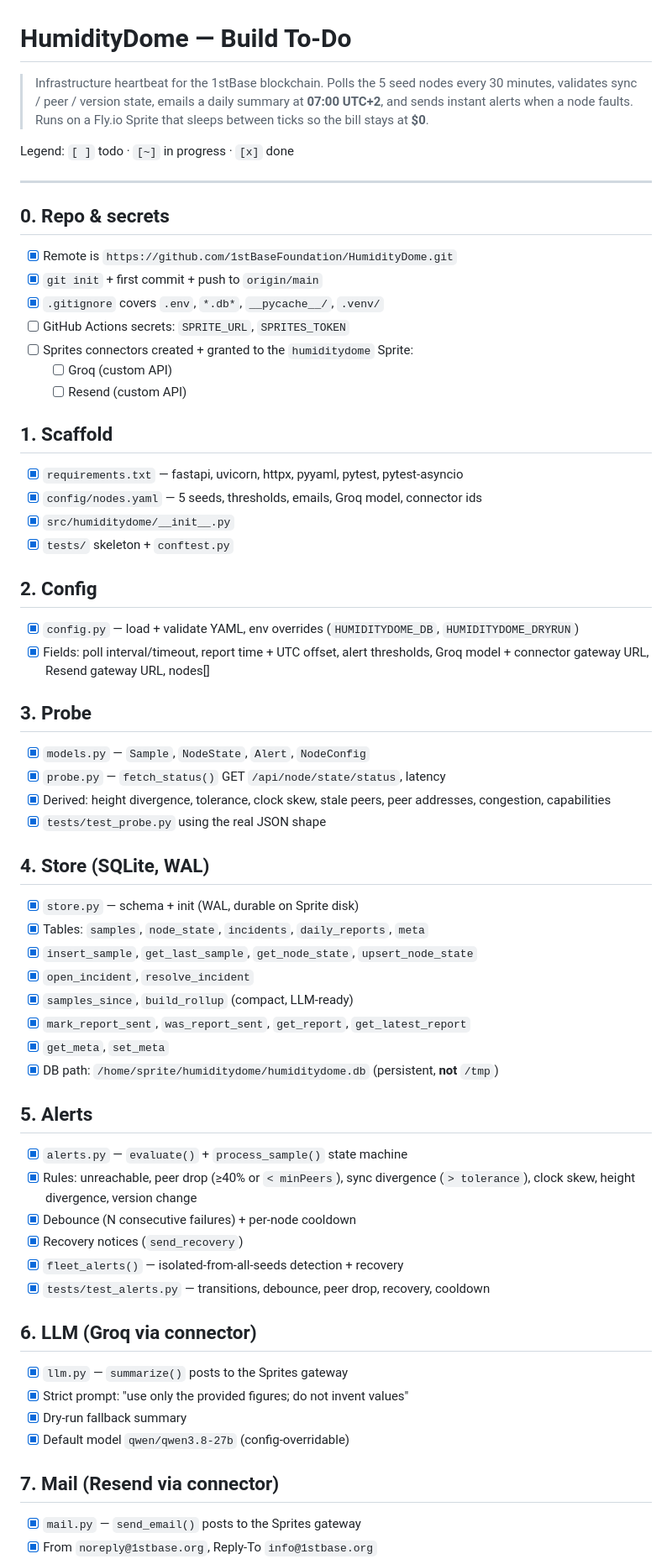
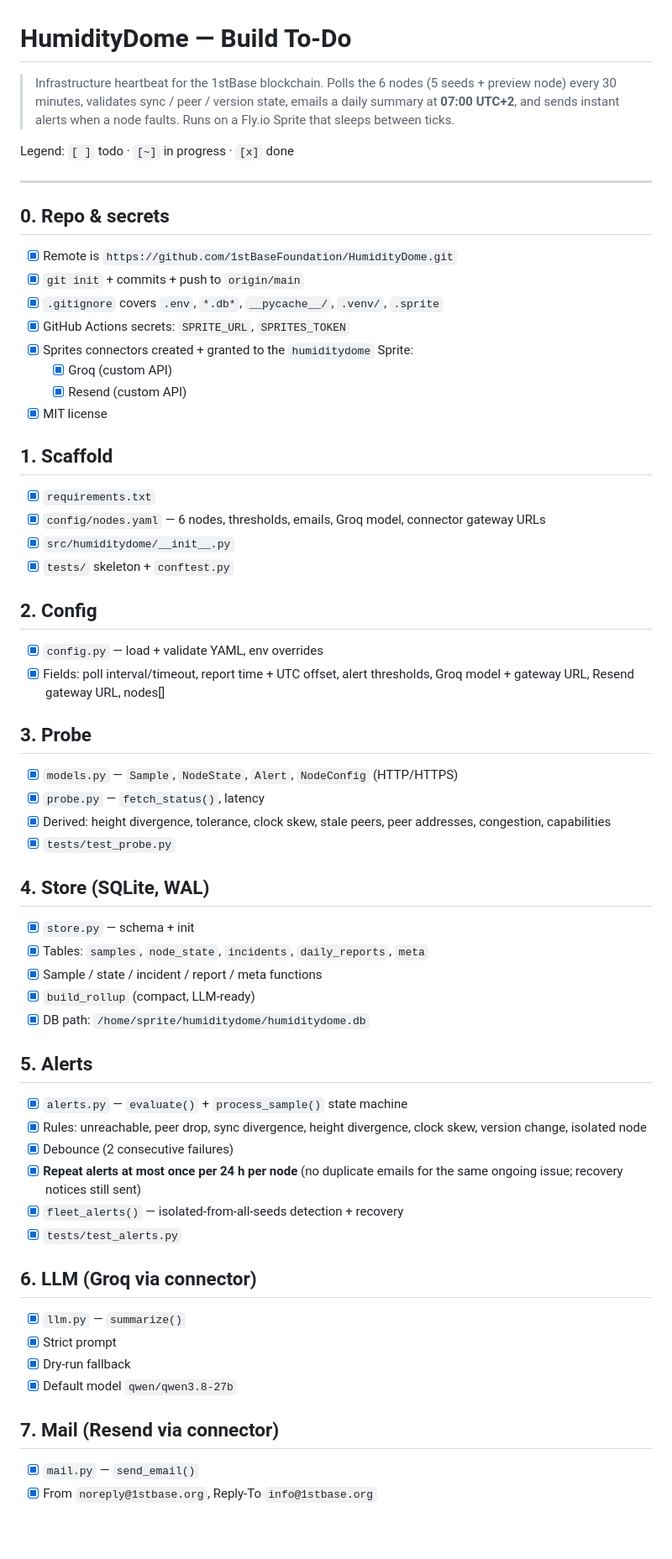
Before and after one commit to 1stBaseFoundation/HumidityDome, a Markdown page: TODO.md, the part around one of its changes. Shown at 84% size. Rendered like a GitHub page; blank space fills up the shorter version.

```diff
--- a/TODO.md
+++ b/TODO.md
@@ -1,9 +1,9 @@
 # HumidityDome — Build To-Do
 
-> Infrastructure heartbeat for the 1stBase blockchain. Polls the 5 seed nodes every
-> 30 minutes, validates sync / peer / version state, emails a daily summary at
-> **07:00 UTC+2**, and sends instant alerts when a node faults. Runs on a Fly.io
-> Sprite that sleeps between ticks so the bill stays at **$0**.
+> Infrastructure heartbeat for the 1stBase blockchain. Polls the 6 nodes (5 seeds +
+> preview node) every 30 minutes, validates sync / peer / version state, emails a daily
+> summary at **07:00 UTC+2**, and sends instant alerts when a node faults. Runs on a
+> Fly.io Sprite that sleeps between ticks.
 
 Legend: `[ ]` todo · `[~]` in progress · `[x]` done
 
@@ -11,56 +11,55 @@ Legend: `[ ]` todo · `[~]` in progress · `[x]` done
 
 ## 0. Repo & secrets
 - [x] Remote is `https://github.com/1stBaseFoundation/HumidityDome.git`
-- [x] `git init` + first commit + push to `origin/main`
-- [x] `.gitignore` covers `.env`, `*.db*`, `__pycache__/`, `.venv/`
-- [ ] GitHub Actions secrets: `SPRITE_URL`, `SPRITES_TOKEN`
-- [ ] Sprites connectors created + granted to the `humiditydome` Sprite:
-  - [ ] Groq (custom API)
-  - [ ] Resend (custom API)
+- [x] `git init` + commits + push to `origin/main`
+- [x] `.gitignore` covers `.env`, `*.db*`, `__pycache__/`, `.venv/`, `.sprite`
+- [x] GitHub Actions secrets: `SPRITE_URL`, `SPRITES_TOKEN`
+- [x] Sprites connectors created + granted to the `humiditydome` Sprite:
+  - [x] Groq (custom API)
+  - [x] Resend (custom API)
+- [x] MIT license
 
 ## 1. Scaffold
-- [x] `requirements.txt` — fastapi, uvicorn, httpx, pyyaml, pytest, pytest-asyncio
-- [x] `config/nodes.yaml` — 5 seeds, thresholds, emails, Groq model, connector ids
+- [x] `requirements.txt`
+- [x] `config/nodes.yaml` — 6 nodes, thresholds, emails, Groq model, connector gateway URLs
 - [x] `src/humiditydome/__init__.py`
 - [x] `tests/` skeleton + `conftest.py`
 
 ## 2. Config
-- [x] `config.py` — load + validate YAML, env overrides (`HUMIDITYDOME_DB`, `HUMIDITYDOME_DRYRUN`)
+- [x] `config.py` — load + validate YAML, env overrides
 - [x] Fields: poll interval/timeout, report time + UTC offset, alert thresholds,
-      Groq model + connector gateway URL, Resend gateway URL, nodes[]
+      Groq model + gateway URL, Resend gateway URL, nodes[]
 
 ## 3. Probe
-- [x] `models.py` — `Sample`, `NodeState`, `Alert`, `NodeConfig`
-- [x] `probe.py` — `fetch_status()` GET `/api/node/state/status`, latency
+- [x] `models.py` — `Sample`, `NodeState`, `Alert`, `NodeConfig` (HTTP/HTTPS)
+- [x] `probe.py` — `fetch_status()`, latency
 - [x] Derived: height divergence, tolerance, clock skew, stale peers, peer addresses,
       congestion, capabilities
-- [x] `tests/test_probe.py` using the real JSON shape
+- [x] `tests/test_probe.py`
 
 ## 4. Store (SQLite, WAL)
-- [x] `store.py` — schema + init (WAL, durable on Sprite disk)
+- [x] `store.py` — schema + init
 - [x] Tables: `samples`, `node_state`, `incidents`, `daily_reports`, `meta`
-- [x] `insert_sample`, `get_last_sample`, `get_node_state`, `upsert_node_state`
-- [x] `open_incident`, `resolve_incident`
-- [x] `samples_since`, `build_rollup` (compact, LLM-ready)
-- [x] `mark_report_sent`, `was_report_sent`, `get_report`, `get_latest_report`
-- [x] `get_meta`, `set_meta`
-- [x] DB path: `/home/sprite/humiditydome/humiditydome.db` (persistent, **not** `/tmp`)
+- [x] Sample / state / incident / report / meta functions
+- [x] `build_rollup` (compact, LLM-ready)
+- [x] DB path: `/home/sprite/humiditydome/humiditydome.db`
 
 ## 5. Alerts
 - [x] `alerts.py` — `evaluate()` + `process_sample()` state machine
-- [x] Rules: unreachable, peer drop (≥40% or `< minPeers`), sync divergence
-      (`> tolerance`), clock skew, height divergence, version change
-- [x] Debounce (N consecutive failures) + per-node cooldown
-- [x] Recovery notices (`send_recovery`)
+- [x] Rules: unreachable, peer drop, sync divergence, height divergence, clock skew,
+      version change, isolated node
+- [x] Debounce (2 consecutive failures)
+- [x] **Repeat alerts at most once per 24 h per node** (no duplicate emails for the same
+      ongoing issue; recovery notices still sent)
 - [x] `fleet_alerts()` — isolated-from-all-seeds detection + recovery
-- [x] `tests/test_alerts.py` — transitions, debounce, peer drop, recovery, cooldown
+- [x] `tests/test_alerts.py`
 
 ## 6. LLM (Groq via connector)
-- [x] `llm.py` — `summarize()` posts to the Sprites gateway
-- [x] Strict prompt: "use only the provided figures; do not invent values"
-- [x] Dry-run fallback summary
-- [x] Default model `qwen/qwen3.8-27b` (config-overridable)
+- [x] `llm.py` — `summarize()`
+- [x] Strict prompt
+- [x] Dry-run fallback
+- [x] Default model `qwen/qwen3.8-27b`
 
 ## 7. Mail (Resend via connector)
-- [x] `mail.py` — `send_email()` posts to the Sprites gateway
+- [x] `mail.py` — `send_email()`
 - [x] From `noreply@1stbase.org`, Reply-To `info@1stbase.org`
```
Also changed, not shown: other parts of TODO.md (+31 -38 lines), README.md (+9 -2 lines), docs/screenshot-email-summary.png (added), 5 other files.
